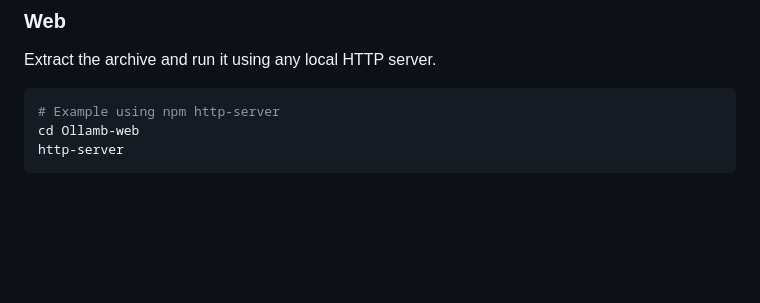
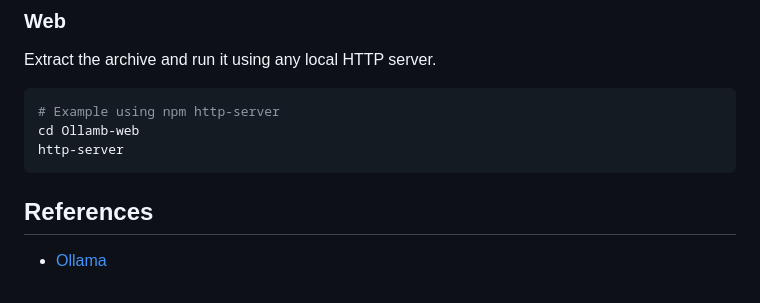
Before and after one commit to hengkysteen/ollamb, a Markdown page: README.md, the part around the change printed below. GitHub-like rendering; blank space fills up the shorter version.

````diff
--- a/README.md
+++ b/README.md
@@ -73,3 +69,6 @@ Extract the archive and run it using any local HTTP server.
 cd Ollamb-web
 http-server
 ```
+
+## References
+- [Ollama](https://ollama.com/)
````
Also changed, not shown: other parts of README.md (+5 -9 lines), assets/logo.png (added), assets/ss/1.png (deleted), assets/ss/2.png (deleted), assets/ss/3.png (deleted), assets/ss/4.png (deleted), 1 other file.
